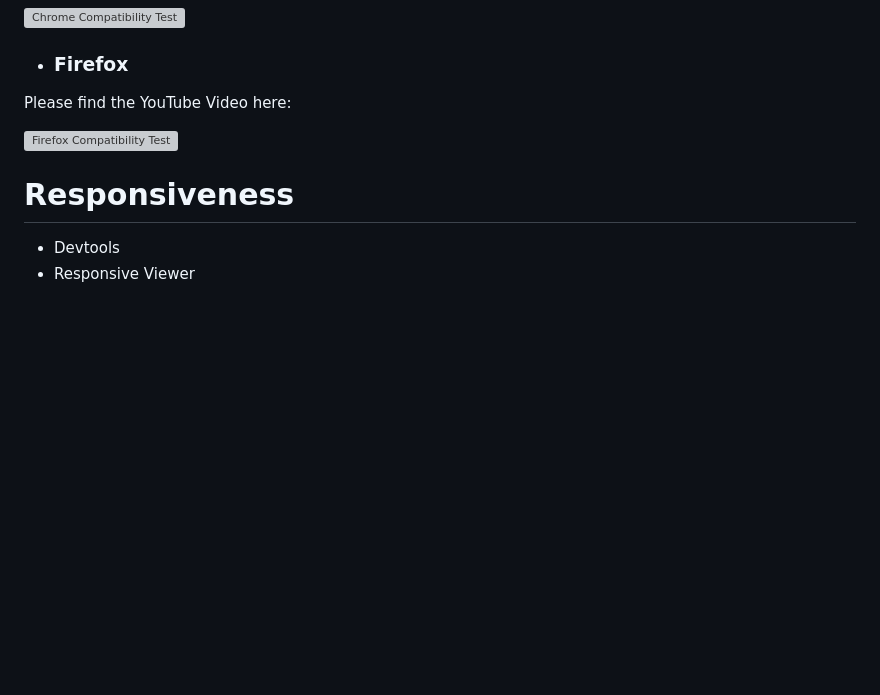
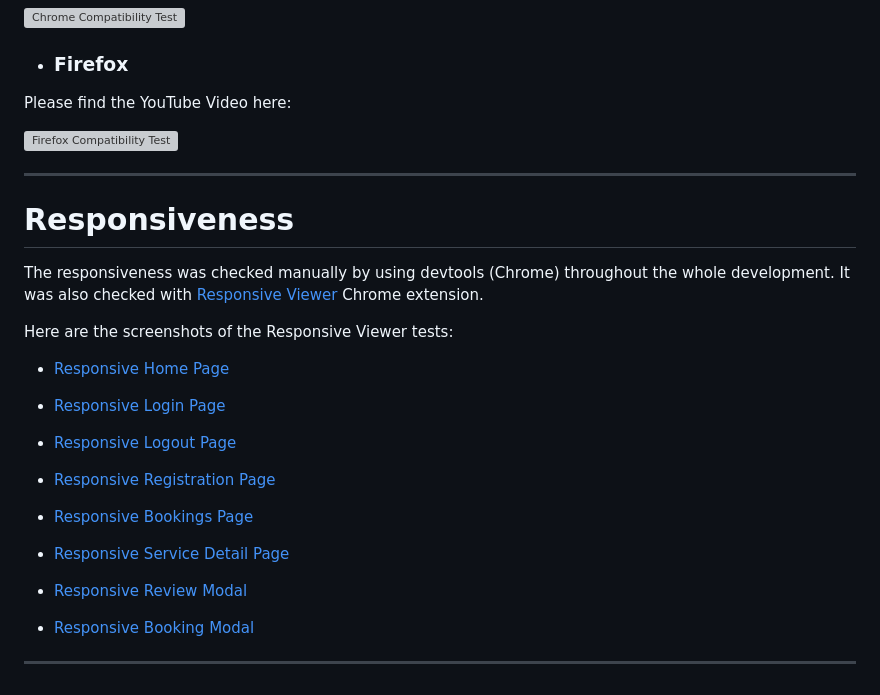
Before and after one commit to DietkeSt/bark-buddies, a Markdown page: TESTING.md, the part around the change. Rendered like a GitHub page; blank space fills up the shorter version; grey boxes are pictures that could not be loaded.

Commit message:
Add Responsiveness Test to documentation

```diff
--- a/TESTING.md
+++ b/TESTING.md
@@ -465,7 +465,28 @@ Please find the YouTube Video here:
 )](https://youtu.be/ma2HrcFa-N4)
 
 
+---
+
 # Responsiveness
 
-- Devtools
-- Responsive Viewer
+The responsiveness was checked manually by using devtools (Chrome) throughout the whole development. It was also checked with [Responsive Viewer](https://chrome.google.com/webstore/detail/responsive-viewer/inmopeiepgfljkpkidclfgbgbmfcennb/related?hl=en) Chrome extension.
+
+Here are the screenshots of the Responsive Viewer tests:
+
+- [Responsive Home Page](documentation/responsiveness/responsive_home.png)
+
+- [Responsive Login Page](documentation/responsiveness/responsive_login.png)
+
+- [Responsive Logout Page](documentation/responsiveness/responsive_logout.png)
+
+- [Responsive Registration Page](documentation/responsiveness/responsive_register.png)
+
+- [Responsive Bookings Page](documentation/responsiveness/responsive_bookings.png)
+
+- [Responsive Service Detail Page](documentation/responsiveness/responsive_service_detail.png)
+
+- [Responsive Review Modal](documentation/responsiveness/responsive_review_modal.png)
+
+- [Responsive Booking Modal](documentation/responsiveness/responsive_booking_form.png)
+
+---
```
